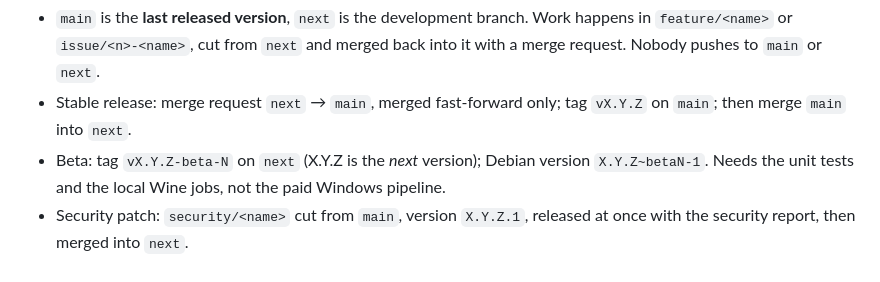
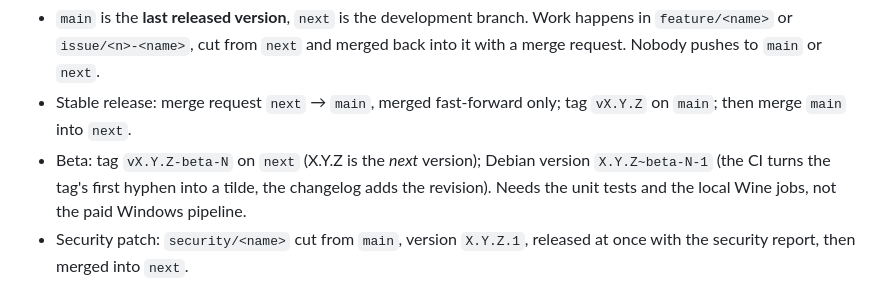
Before and after one commit to zipclaude/activitytrack-web, a Markdown page: CLAUDE.md, the part around the change. Drawn GitHub-style.

Commit message:
Answer the review in CLAUDE.md: Debian beta version and CI checks
The beta Debian version is X.Y.Z~beta-N-1: the CI turns the tag's first hyphen
into a tilde and the changelog adds the revision. The Tests section lists the
lint and strings checks that CI runs besides the unit tests.

Co-Authored-By: Claude Sonnet 5.5 <noreply@anthropic.com>
Claude-Session: https://claude.ai/code/session_011BpCrLdfDGZmwFESsr7ED4

```diff
--- a/CLAUDE.md
+++ b/CLAUDE.md
@@ -18,7 +18,8 @@ The whole workflow is in
 - Stable release: merge request `next` → `main`, merged fast-forward only; tag `vX.Y.Z` on
   `main`; then merge `main` into `next`.
 - Beta: tag `vX.Y.Z-beta-N` on `next` (X.Y.Z is the *next* version); Debian version
-  `X.Y.Z~betaN-1`. Needs the unit tests and the local Wine jobs, not the paid Windows pipeline.
+  `X.Y.Z~beta-N-1` (the CI turns the tag's first hyphen into a tilde,
+  the changelog adds the revision). Needs the unit tests and the local Wine jobs, not the paid Windows pipeline.
 - Security patch: `security/<name>` cut from `main`, version `X.Y.Z.1`, released at once with
   the security report, then merged into `next`.
 - Test locally first. Pipelines on GitLab's shared runners start only when the owner says so;
```
